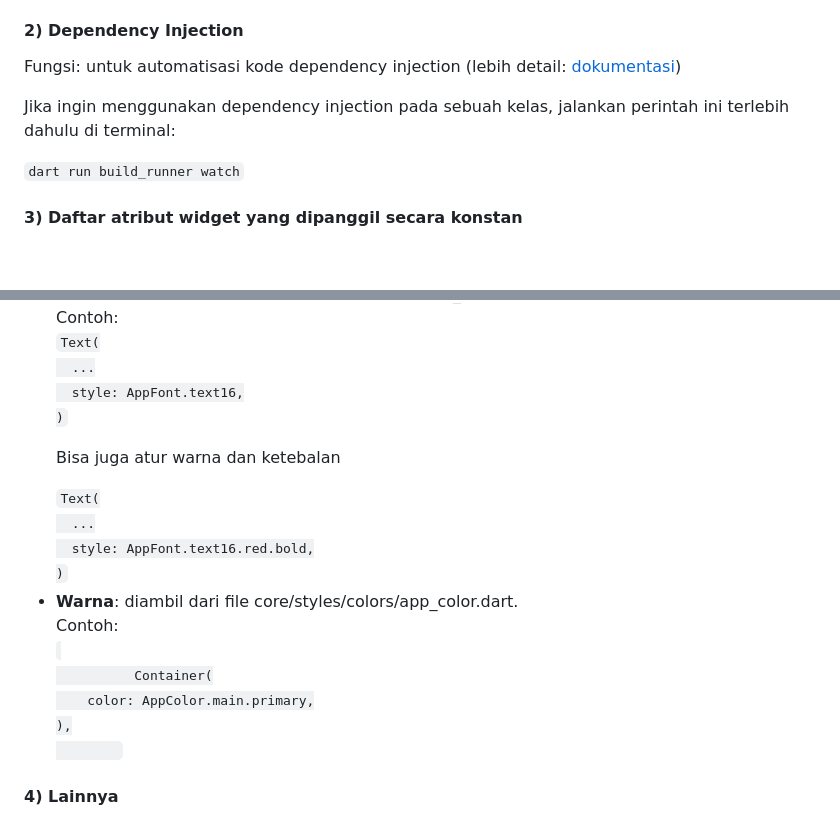
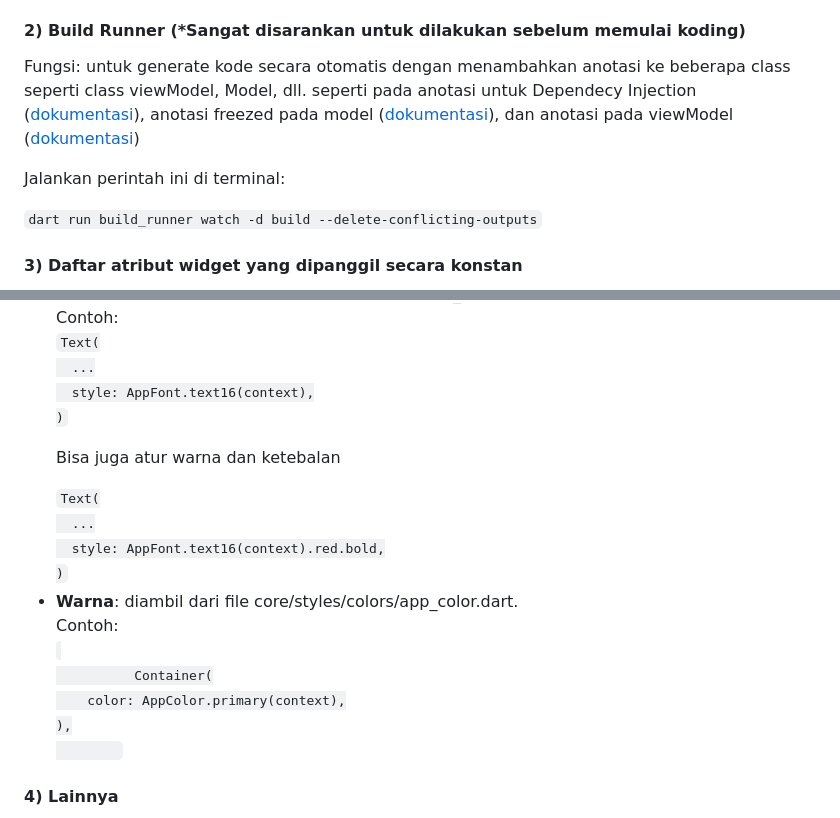
Before and after one commit to zakoraa/hajj-app, a Markdown page: README.md, 2 parts joined by grey strips. Drawn GitHub-style; blank space fills up the shorter version.

Commit message:
docs(README.md): update README.md in Important Notes section

```diff
--- a/README.md
+++ b/README.md
@@ -20,10 +20,10 @@
     </ul>
   </li>
 </ul>
-    <h4>2) Dependency Injection</h4>
-    <p>Fungsi: untuk automatisasi kode dependency injection (lebih detail: <a href="https://pub.dev/packages/injectable">dokumentasi</a>)</p>
-    <p>Jika ingin menggunakan dependency injection pada sebuah kelas, jalankan perintah ini terlebih dahulu di terminal:</p>
-    <code>dart run build_runner watch</code>
+    <h4>2) Build Runner <strong>(*Sangat disarankan untuk dilakukan sebelum memulai koding)</strong></h4>
+    <p>Fungsi: untuk generate kode secara otomatis dengan menambahkan anotasi ke beberapa class seperti class viewModel, Model, dll. seperti pada anotasi untuk Dependecy Injection (<a href="https://pub.dev/packages/injectable_generator">dokumentasi</a>), anotasi freezed pada model (<a href="https://pub.dev/packages/freezed">dokumentasi</a>), dan anotasi pada viewModel (<a href="https://riverpod.dev/docs/introduction/getting_started">dokumentasi</a>)</p>
+    <p>Jalankan perintah ini di terminal:</p>
+    <code>dart run build_runner watch -d build --delete-conflicting-outputs</code>
     <h4>3) Daftar atribut widget yang dipanggil secara konstan</h4>
     <p>*usahakan atribut widget seperti text, style text, dan warna diambil dari class konstan yang sudah diatur.</p>
     <ul>
@@ -35,19 +35,19 @@
         Contoh: <br/>
         <code>Text(
   ...
-  style: AppFont.text16,
+  style: AppFont.text16(context),
 )</code>
         <p>Bisa juga atur warna dan ketebalan</p>
            <code>Text(
   ...
-  style: AppFont.text16.red.bold,
+  style: AppFont.text16(context).red.bold,
 )</code>
       </li>
       <li><strong>Warna</strong>: diambil dari file core/styles/colors/app_color.dart.<br/>
       Contoh:<br/>
         <code>
           Container(
-    color: AppColor.main.primary,
+    color: AppColor.primary(context),
 ),
         </code>
       </li>
```
